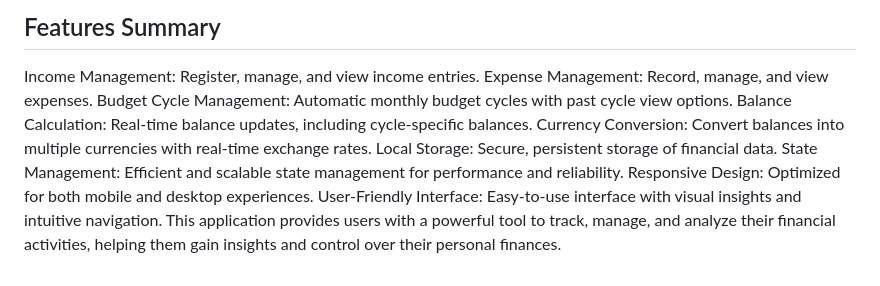
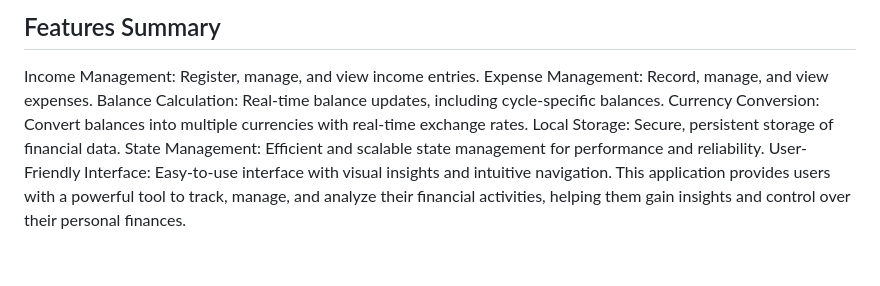
Before and after one commit to ahita1/finance_tracker, a Markdown page: README.md, the part around the change. Drawn GitHub-style; blank space fills up the shorter version.

Commit message:
editing a readme file

```diff
--- a/README.md
+++ b/README.md
@@ -42,11 +42,9 @@ User-Friendly Interface
 ## Features Summary
 Income Management: Register, manage, and view income entries.
 Expense Management: Record, manage, and view expenses.
-Budget Cycle Management: Automatic monthly budget cycles with past cycle view options.
 Balance Calculation: Real-time balance updates, including cycle-specific balances.
 Currency Conversion: Convert balances into multiple currencies with real-time exchange rates.
 Local Storage: Secure, persistent storage of financial data.
 State Management: Efficient and scalable state management for performance and reliability.
-Responsive Design: Optimized for both mobile and desktop experiences.
 User-Friendly Interface: Easy-to-use interface with visual insights and intuitive navigation.
 This application provides users with a powerful tool to track, manage, and analyze their financial activities, helping them gain insights and control over their personal finances.
```
